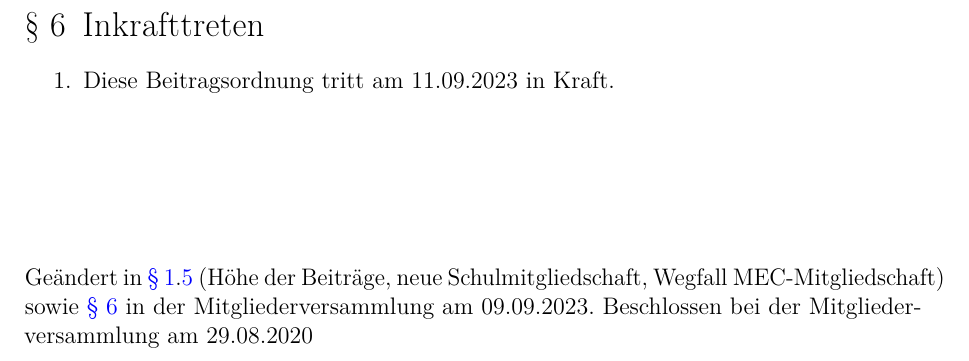
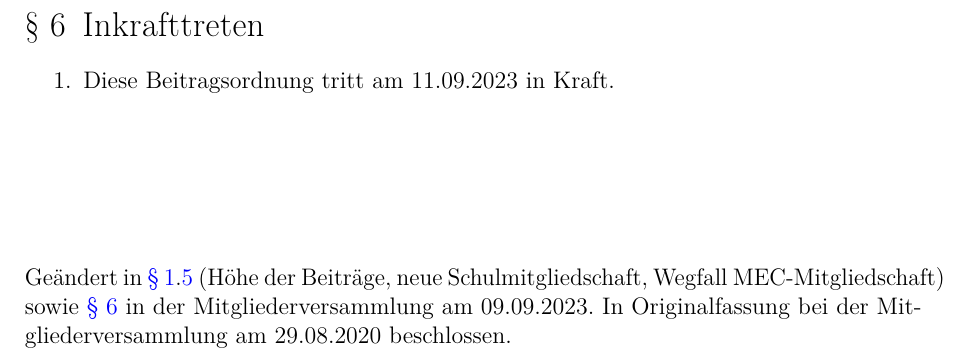
Before and after one commit to ZTL-Space/Beitragsordnung, a LaTeX document (Beitragsordnung_ZTL.tex): part of page 3 of 3, cut so that both start at the same text. Compiled offline with pdfLaTeX.

Commit message:
Changelog ergänzt: Originalfassung

```diff
--- a/Beitragsordnung_ZTL.tex
+++ b/Beitragsordnung_ZTL.tex
@@ -86,7 +86,7 @@ Mit Vollenden des 18. Lebensjahrs ruht die Mitgliedschaft der Kinder bis der dan
 
 \vspace{2.5cm}
 
-\noindent Geändert in \ref{beitraege}.\ref{beitraege-schulmitgliedschaft} (Höhe der Beiträge, neue Schulmitgliedschaft, Wegfall MEC-Mitgliedschaft) sowie \ref{inkrafttreten} in der Mitgliederversammlung am 09.09.2023. Beschlossen bei der Mitgliederversammlung am 29.08.2020
+\noindent Geändert in \ref{beitraege}.\ref{beitraege-schulmitgliedschaft} (Höhe der Beiträge, neue Schulmitgliedschaft, Wegfall MEC-Mitgliedschaft) sowie \ref{inkrafttreten} in der Mitgliederversammlung am 09.09.2023. In Originalfassung bei der Mitgliederversammlung am 29.08.2020 beschlossen.
 
 %\noindent Landau, 08.05.2019
 
```
Also changed, not shown: Beitragsordnung_ZTL.pdf.
